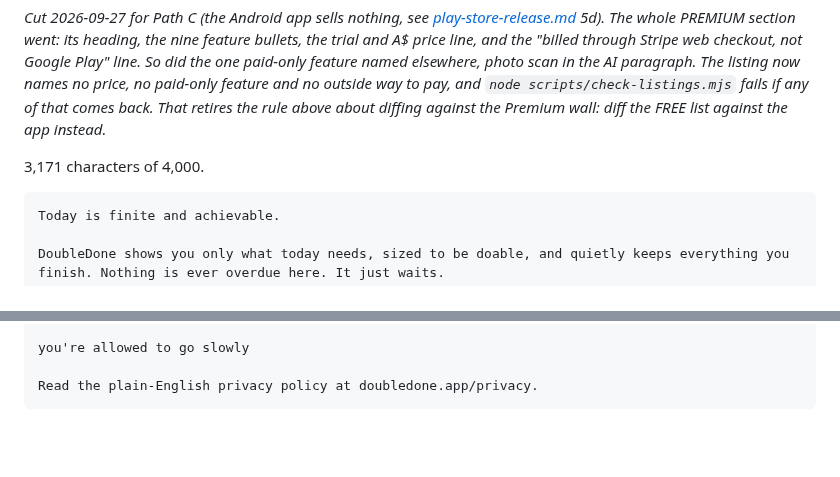
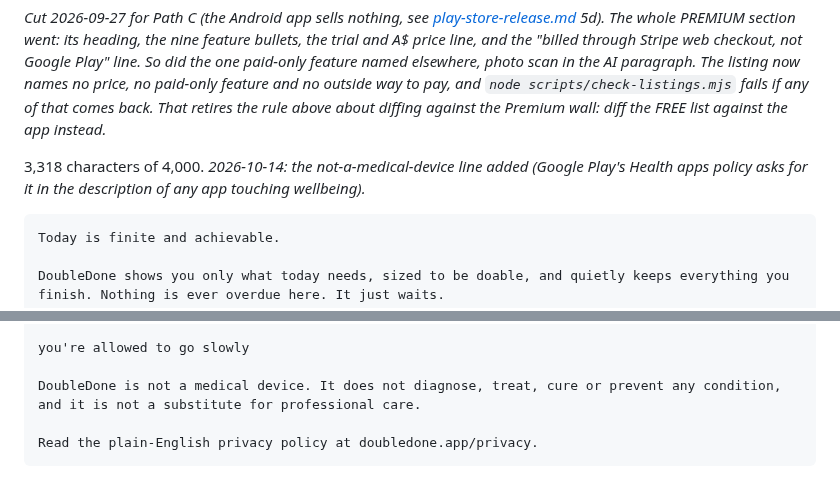
Before and after one commit to melroyds/doubledone, a Markdown page: docs/play-store-submission-pack.md, 2 parts joined by grey strips. Drawn GitHub-style; blank space fills up the shorter version.

Commit message:
docs(play): add the not-a-medical-device line to the English Play description
Google Play's Health apps policy asks for it in the description of an app touching wellbeing.
The listing check passes (3,318 of 4,000). The live English listing is still the stale copy
with the Stripe line; Melroy re-pastes this one.

Co-Authored-By: Claude Opus 5.5 <noreply@anthropic.com>

````diff
--- a/docs/play-store-submission-pack.md
+++ b/docs/play-store-submission-pack.md
@@ -159,7 +159,7 @@ The listing now names no price, no paid-only feature and no outside way to pay,
 `node scripts/check-listings.mjs` fails if any of that comes back. That retires the rule above about
 diffing against the Premium wall: diff the FREE list against the app instead.*
 
-3,171 characters of 4,000.
+3,318 characters of 4,000. *2026-10-14: the not-a-medical-device line added (Google Play's Health apps policy asks for it in the description of any app touching wellbeing).*
 
 ```
 Today is finite and achievable.
@@ -203,6 +203,8 @@ PRIVATE BY DEFAULT
 - Export your data or delete your account any time.
 
 you're allowed to go slowly
+
+DoubleDone is not a medical device. It does not diagnose, treat, cure or prevent any condition, and it is not a substitute for professional care.
 
 Read the plain-English privacy policy at doubledone.app/privacy.
 ```
````
